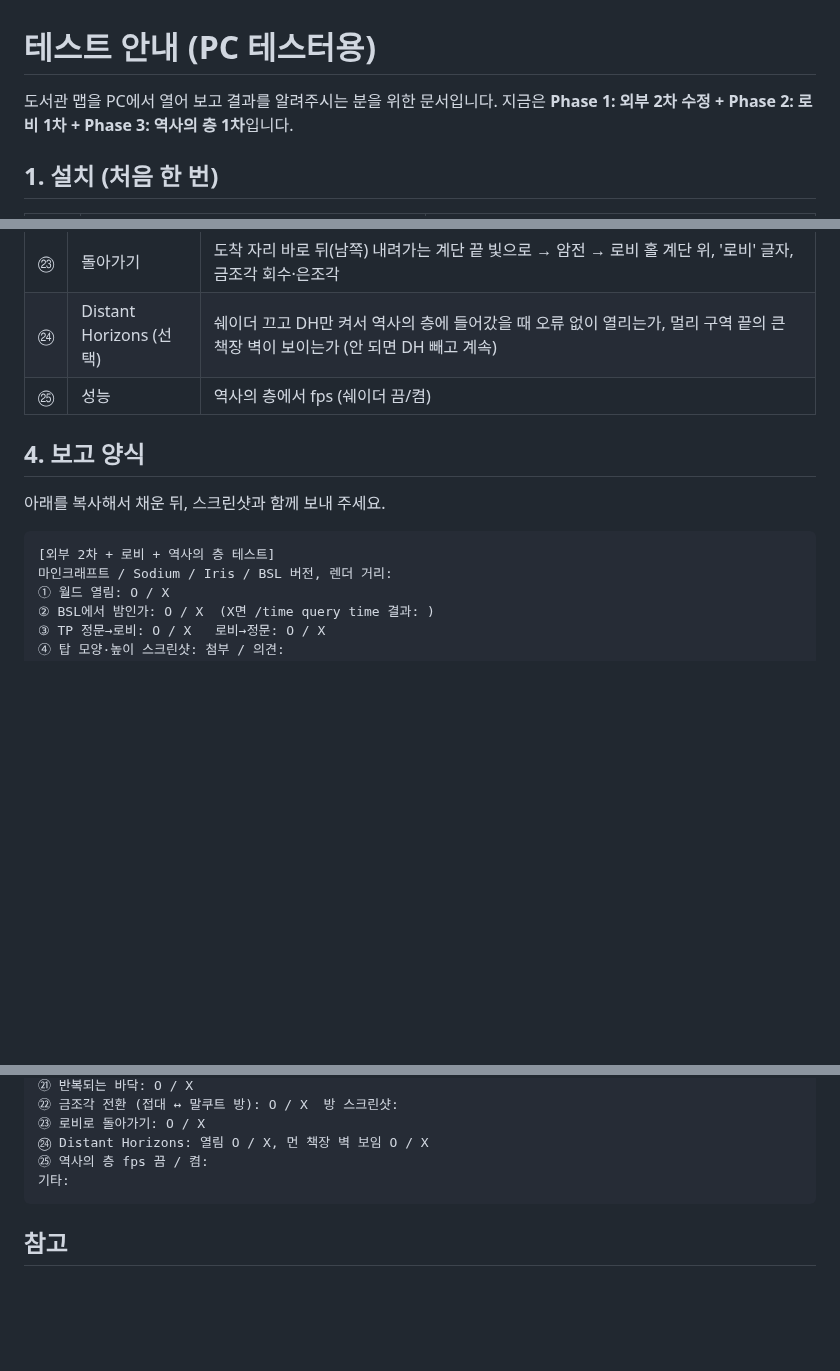
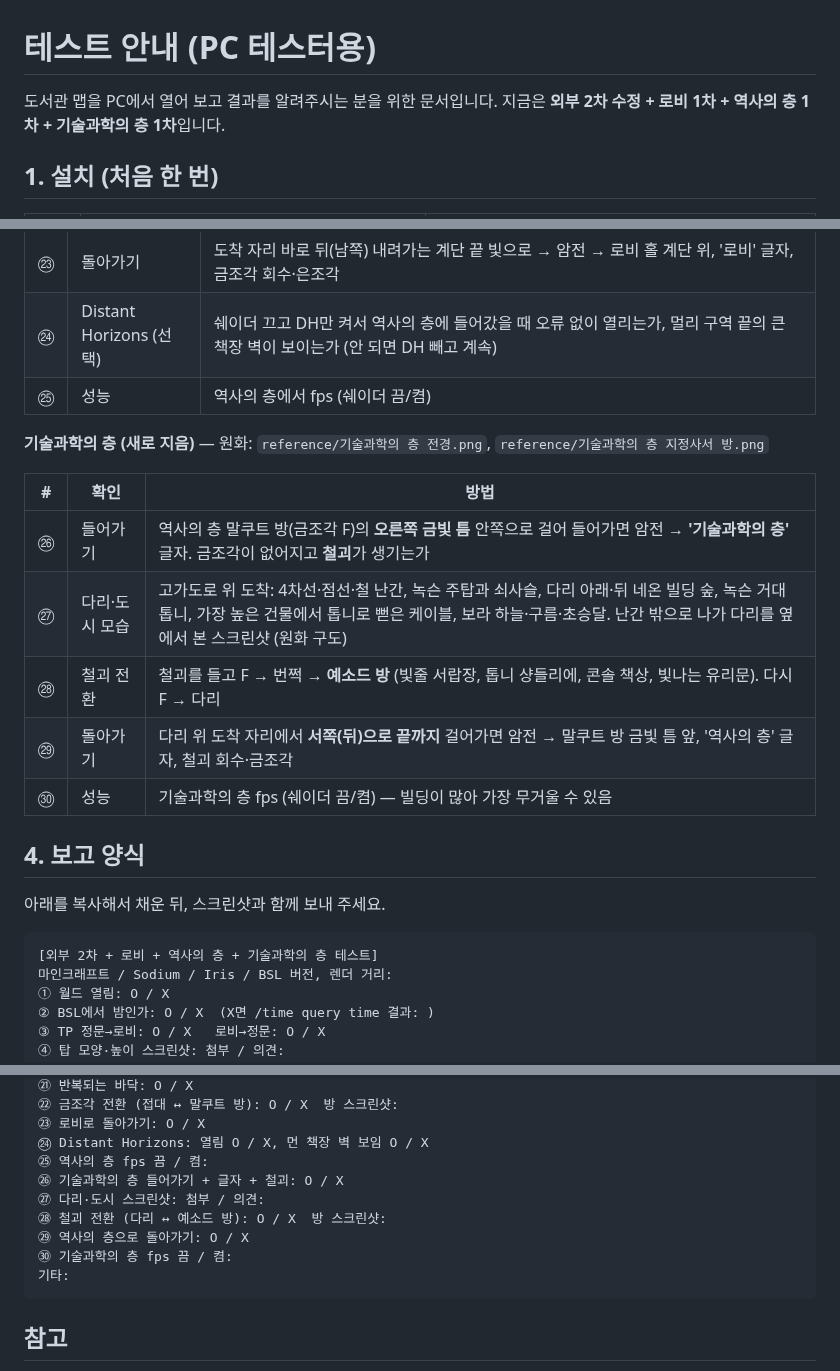
Before and after one commit to twoapple08/Library-of-Ruina-map, a Markdown page: TESTING.md, 3 parts joined by grey strips. GitHub-like rendering; blank space fills up the shorter version.

````diff
--- a/TESTING.md
+++ b/TESTING.md
@@ -1,7 +1,7 @@
 # 테스트 안내 (PC 테스터용)
 
 도서관 맵을 PC에서 열어 보고 결과를 알려주시는 분을 위한 문서입니다.
-지금은 **Phase 1: 외부 2차 수정 + Phase 2: 로비 1차 + Phase 3: 역사의 층 1차**입니다.
+지금은 **외부 2차 수정 + 로비 1차 + 역사의 층 1차 + 기술과학의 층 1차**입니다.
 
 ## 1. 설치 (처음 한 번)
 
@@ -70,12 +70,22 @@
 | ㉔ | Distant Horizons (선택) | 쉐이더 끄고 DH만 켜서 역사의 층에 들어갔을 때 오류 없이 열리는가, 멀리 구역 끝의 큰 책장 벽이 보이는가 (안 되면 DH 빼고 계속) |
 | ㉕ | 성능 | 역사의 층에서 fps (쉐이더 끔/켬) |
 
+**기술과학의 층 (새로 지음)** — 원화: `reference/기술과학의 층 전경.png`, `reference/기술과학의 층 지정사서 방.png`
+
+| # | 확인 | 방법 |
+|---|---|---|
+| ㉖ | 들어가기 | 역사의 층 말쿠트 방(금조각 F)의 **오른쪽 금빛 틈** 안쪽으로 걸어 들어가면 암전 → **'기술과학의 층'** 글자. 금조각이 없어지고 **철괴**가 생기는가 |
+| ㉗ | 다리·도시 모습 | 고가도로 위 도착: 4차선·점선·철 난간, 녹슨 주탑과 쇠사슬, 다리 아래·뒤 네온 빌딩 숲, 녹슨 거대 톱니, 가장 높은 건물에서 톱니로 뻗은 케이블, 보라 하늘·구름·초승달. 난간 밖으로 나가 다리를 옆에서 본 스크린샷 (원화 구도) |
+| ㉘ | 철괴 전환 | 철괴를 들고 F → 번쩍 → **예소드 방** (빛줄 서랍장, 톱니 샹들리에, 콘솔 책상, 빛나는 유리문). 다시 F → 다리 |
+| ㉙ | 돌아가기 | 다리 위 도착 자리에서 **서쪽(뒤)으로 끝까지** 걸어가면 암전 → 말쿠트 방 금빛 틈 앞, '역사의 층' 글자, 철괴 회수·금조각 |
+| ㉚ | 성능 | 기술과학의 층 fps (쉐이더 끔/켬) — 빌딩이 많아 가장 무거울 수 있음 |
+
 ## 4. 보고 양식
 
 아래를 복사해서 채운 뒤, 스크린샷과 함께 보내 주세요.
 
 ```
-[외부 2차 + 로비 + 역사의 층 테스트]
+[외부 2차 + 로비 + 역사의 층 + 기술과학의 층 테스트]
 마인크래프트 / Sodium / Iris / BSL 버전, 렌더 거리:
 ① 월드 열림: O / X
 ② BSL에서 밤인가: O / X  (X면 /time query time 결과: )
@@ -102,6 +112,11 @@
 ㉓ 로비로 돌아가기: O / X
 ㉔ Distant Horizons: 열림 O / X, 먼 책장 벽 보임 O / X
 ㉕ 역사의 층 fps 끔 / 켬:
+㉖ 기술과학의 층 들어가기 + 글자 + 철괴: O / X
+㉗ 다리·도시 스크린샷: 첨부 / 의견:
+㉘ 철괴 전환 (다리 ↔ 예소드 방): O / X  방 스크린샷:
+㉙ 역사의 층으로 돌아가기: O / X
+㉚ 기술과학의 층 fps 끔 / 켬:
 기타:
 ```
 
````
Also changed, not shown: HANDOFF.md (+12 -2 lines), previews/README.md (+8 -0 lines), previews/technology_compare_bridge.png (added), previews/technology_compare_room.png (added), previews/technology_deck.png (added), 8 other files.
